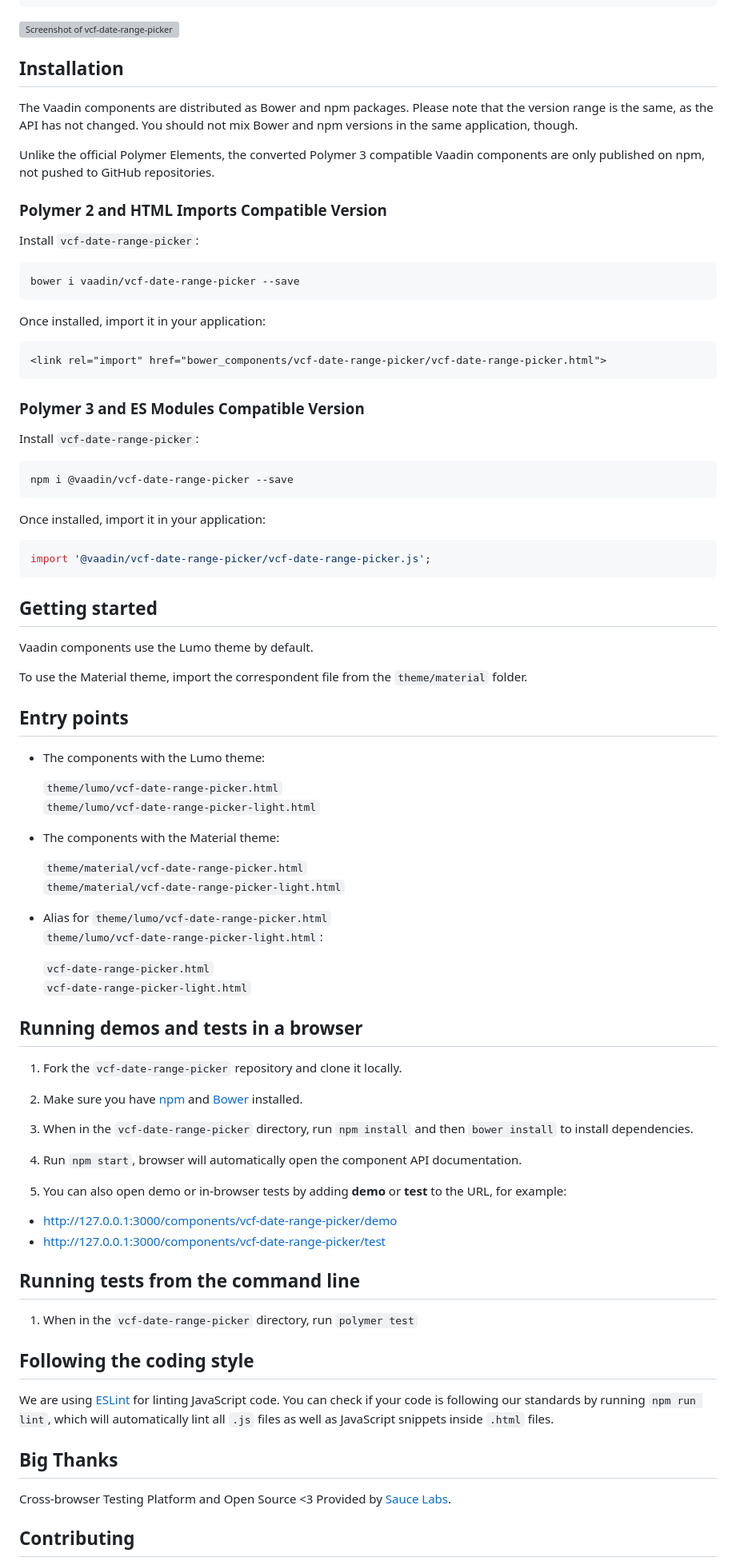
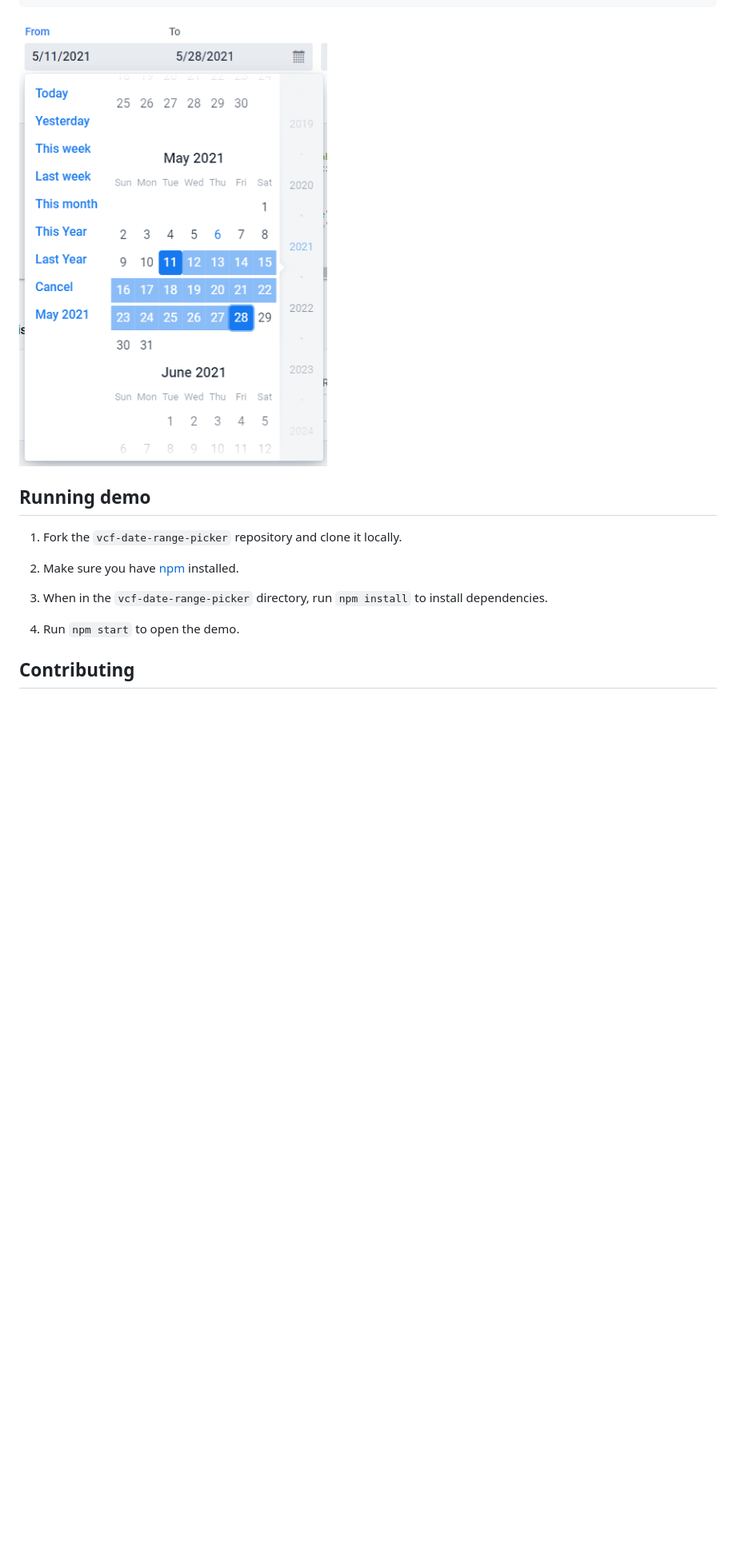
Before and after one commit to vaadin-component-factory/vcf-date-range-picker, a Markdown page: README.md, the part around the change printed below. Shown: that part at 80% size. Drawn GitHub-style; pictures changed too: screenshot.png; blank space fills up the shorter version; grey boxes are pictures that could not be loaded.

Commit message:
docs: correct original documentation and screenshot

````diff
--- a/README.md
+++ b/README.md
@@ -32,99 +12,17 @@
 </vcf-date-range-picker>
 ```
 
-[<img src="https://raw.githubusercontent.com/vaadin/vcf-date-range-picker/master/screenshot.png" width="439" alt="Screenshot of vcf-date-range-picker">](https://vaadin.com/components/vcf-date-range-picker)
+[<img src="./screenshot.png" width="439" alt="Screenshot of vcf-date-range-picker">](https://vaadin.com/components/vcf-date-range-picker)
 
-## Installation
-
-The Vaadin components are distributed as Bower and npm packages.
-Please note that the version range is the same, as the API has not changed.
-You should not mix Bower and npm versions in the same application, though.
-
-Unlike the official Polymer Elements, the converted Polymer 3 compatible Vaadin components
-are only published on npm, not pushed to GitHub repositories.
-
-### Polymer 2 and HTML Imports Compatible Version
-
-Install `vcf-date-range-picker`:
-
-```sh
-bower i vaadin/vcf-date-range-picker --save
-```
-
-Once installed, import it in your application:
-
-```html
-<link rel="import" href="bower_components/vcf-date-range-picker/vcf-date-range-picker.html">
-```
-### Polymer 3 and ES Modules Compatible Version
-
-Install `vcf-date-range-picker`:
-
-```sh
-npm i @vaadin/vcf-date-range-picker --save
-```
-
-Once installed, import it in your application:
-
-```js
-import '@vaadin/vcf-date-range-picker/vcf-date-range-picker.js';
-```
-
-## Getting started
-
-Vaadin components use the Lumo theme by default.
-
-To use the Material theme, import the correspondent file from the `theme/material` folder.
-
-## Entry points
-
-- The components with the Lumo theme:
-
-  `theme/lumo/vcf-date-range-picker.html`
-  `theme/lumo/vcf-date-range-picker-light.html`
-
-- The components with the Material theme:
-
-  `theme/material/vcf-date-range-picker.html`
-  `theme/material/vcf-date-range-picker-light.html`
-
-- Alias for `theme/lumo/vcf-date-range-picker.html`
-  `theme/lumo/vcf-date-range-picker-light.html`:
-
-  `vcf-date-range-picker.html`
-  `vcf-date-range-picker-light.html`
-
-
-## Running demos and tests in a browser
+## Running demo
 
 1. Fork the `vcf-date-range-picker` repository and clone it locally.
 
-1. Make sure you have [npm](https://www.npmjs.com/) and [Bower](https://bower.io) installed.
+1. Make sure you have [npm](https://www.npmjs.com/) installed.
 
-1. When in the `vcf-date-range-picker` directory, run `npm install` and then `bower install` to install dependencies.
+1. When in the `vcf-date-range-picker` directory, run `npm install` to install dependencies.
 
-1. Run `npm start`, browser will automatically open the component API documentation.
-
-1. You can also open demo or in-browser tests by adding **demo** or **test** to the URL, for example:
-
-  - http://127.0.0.1:3000/components/vcf-date-range-picker/demo
-  - http://127.0.0.1:3000/components/vcf-date-range-picker/test
-
-
-## Running tests from the command line
-
-1. When in the `vcf-date-range-picker` directory, run `polymer test`
-
-
-## Following the coding style
-
-We are using [ESLint](http://eslint.org/) for linting JavaScript code. You can check if your code is following our standards by running `npm run lint`, which will automatically lint all `.js` files as well as JavaScript snippets inside `.html` files.
-
-
-## Big Thanks
-
-Cross-browser Testing Platform and Open Source <3 Provided by [Sauce Labs](https://saucelabs.com).
-
+1. Run `npm start` to open the demo.
 
 ## Contributing
 
````
Also changed, not shown: other parts of README.md (+6 -29 lines).
